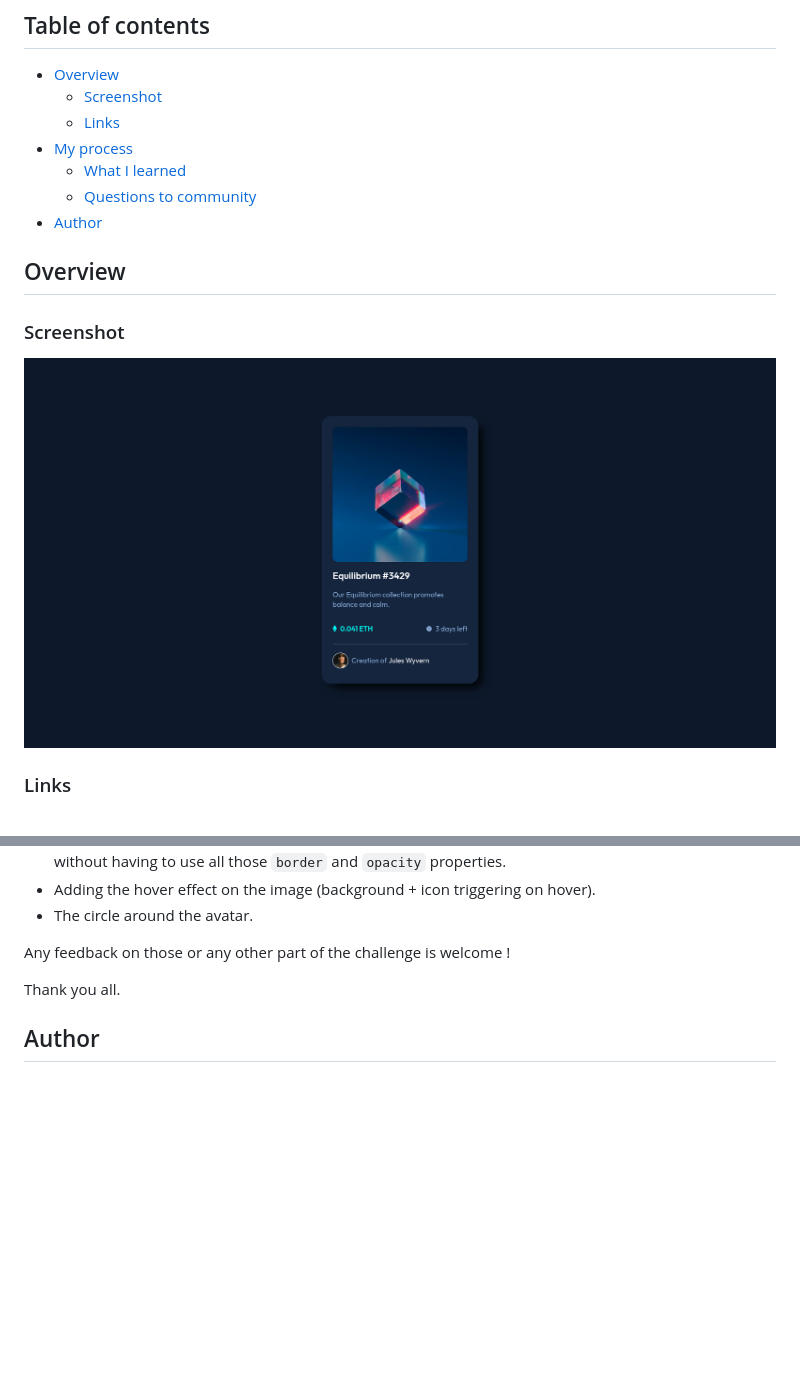
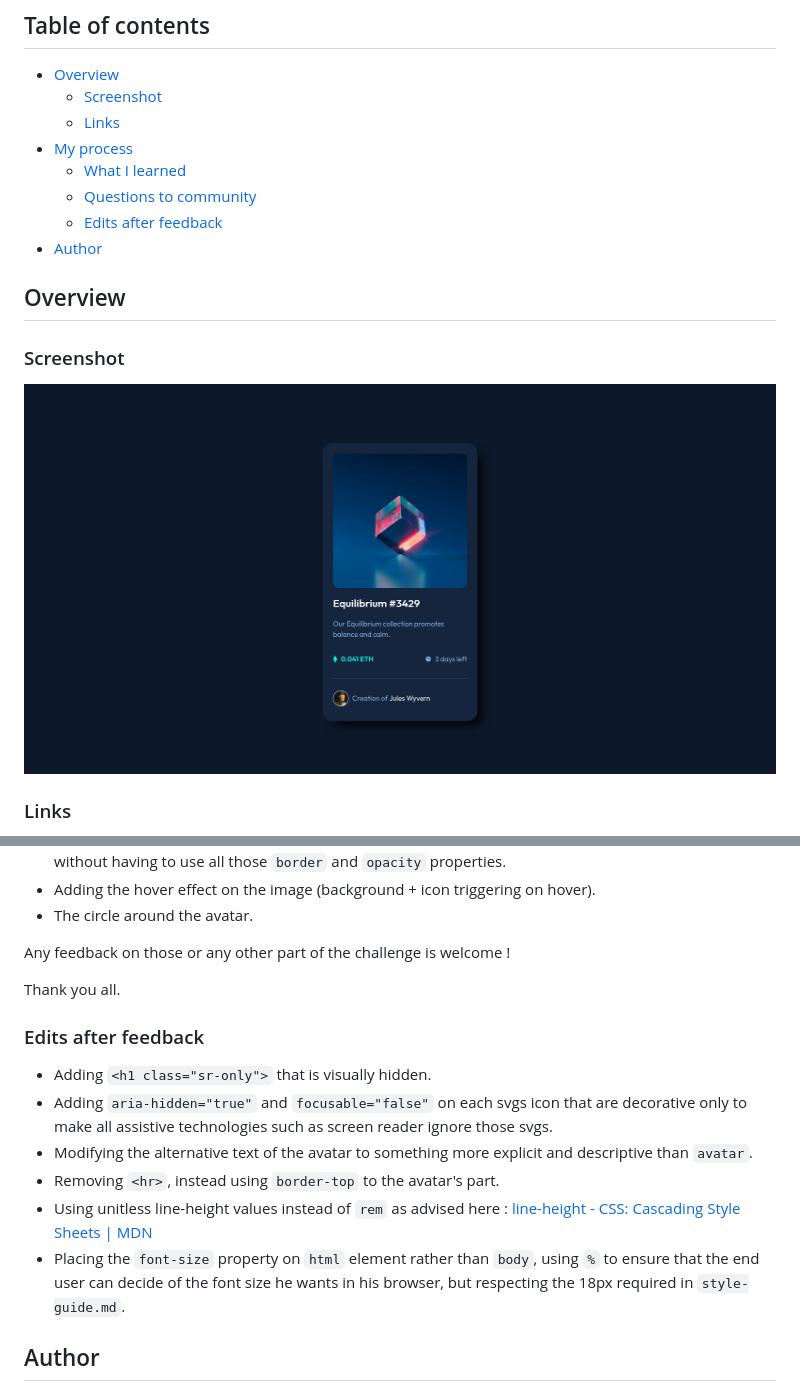
Before and after one commit to OignonFugace/FEM__nft-preview-card-component, a Markdown page: README.md, 2 parts joined by grey strips. Drawn GitHub-style; pictures changed too: Screenshot.png; blank space fills up the shorter version.

Commit message:
Edit code after feedback

```diff
--- a/README.md
+++ b/README.md
@@ -10,6 +10,7 @@ This is a solution to the Nft Preview Card challenge on [Frontend Mentor](https:
 - [My process](#my-process)
 	- [What I learned](#what-i-learned)
 	- [Questions to community](#questions-to-community)
+	- [Edits after feedback](edits-after-feedback)
 - [Author](#author)
 
 ## Overview
@@ -43,6 +44,13 @@ Any feedback on those or any other part of the challenge is welcome !
 
 Thank you all.
 
+### Edits after feedback
+- Adding `<h1 class="sr-only">` that is visually hidden.
+- Adding `aria-hidden="true"` and `focusable="false"` on each svgs icon that are decorative only to make all assistive technologies such as screen reader ignore those svgs.
+- Modifying the alternative text of the avatar to something more explicit and descriptive than `avatar`.
+- Removing `<hr>`, instead using `border-top` to the avatar's part.
+- Using unitless line-height values instead of `rem` as advised here : [line-height - CSS: Cascading Style Sheets | MDN](https://developer.mozilla.org/en-US/docs/Web/CSS/line-height#prefer_unitless_numbers_for_line-height_values)
+- Placing the `font-size` property on `html` element rather than `body`, using `%` to ensure that the end user can decide of the font size he wants in his browser, but respecting the 18px required in `style-guide.md`.
 
 ## Author
 
```
Also changed, not shown: 2 other files.
